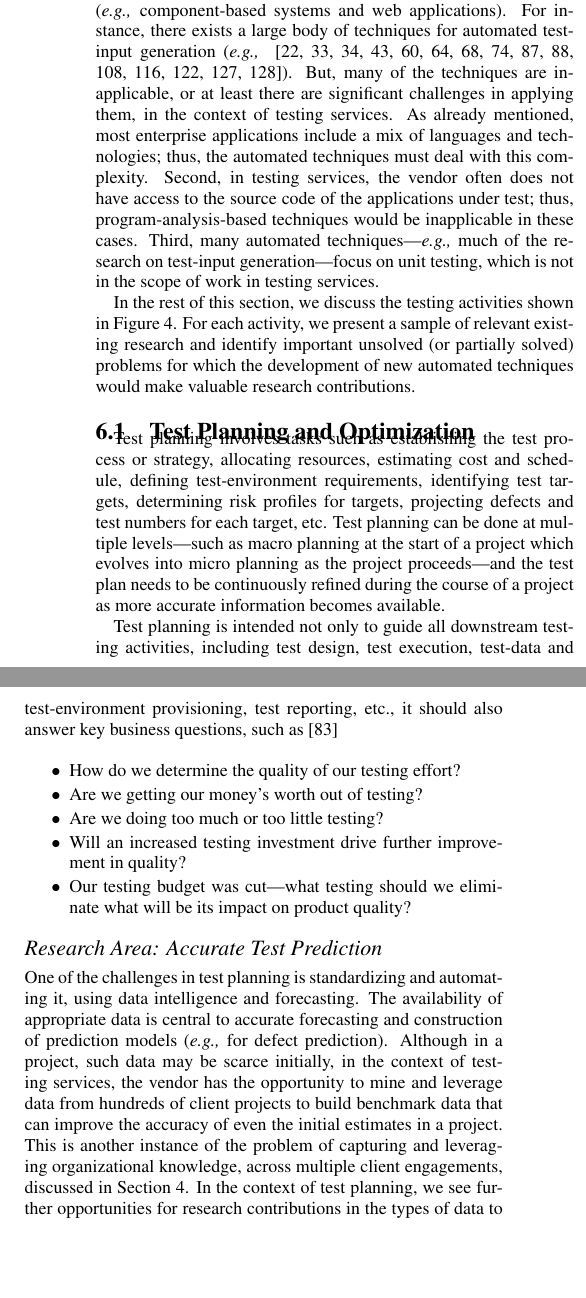
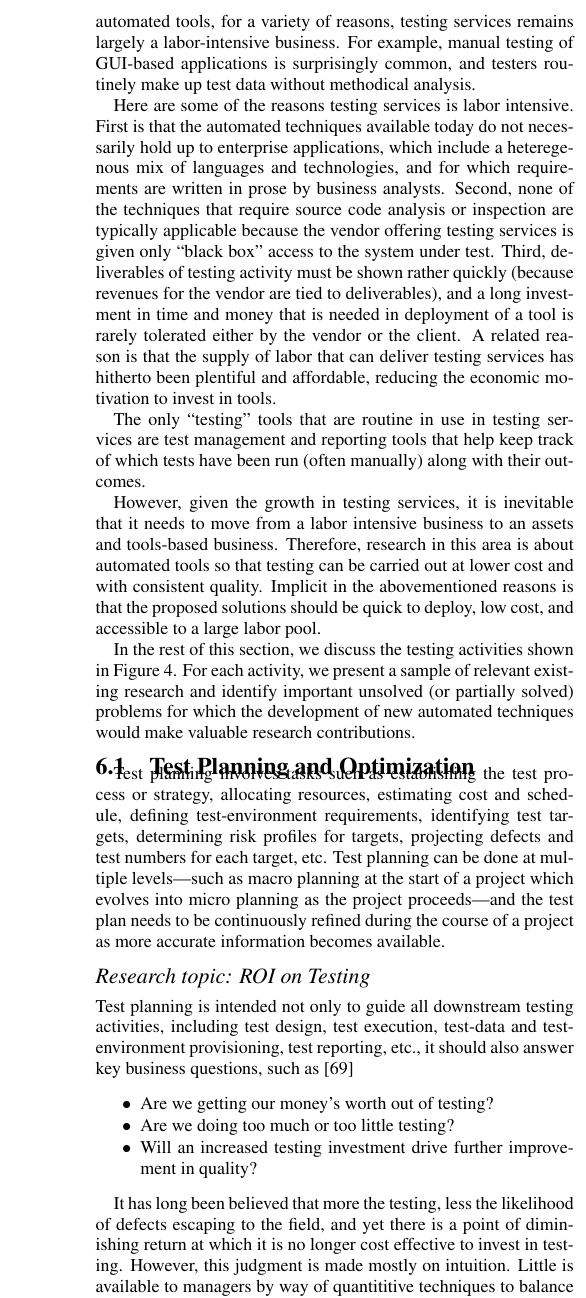
Before and after one commit to schandragit/fose-services, a LaTeX paper (fose.tex, which reads testing.tex): two parts of the columns of page 10 of 17 before the commit and part of one column of page 10 of 16 after it, the two joined at a grey line, cut at the place of the change, the shorter picture padded with empty space. Compiled offline with pdfLaTeX.

Commit message:
changes to testing section

```diff
--- a/testing.tex
+++ b/testing.tex
@@ -53 +49,5 @@ companies.
 
+Although software testing appears to be full of opportunities for automated tools,
+for a variety of reasons, testing services remains largely a labor-intensive
+business.  For example, manual testing of GUI-based applications is surprisingly
+common, and testers routinely make up test data without methodical analysis.
@@ -64,18 +55,62 @@ test selection, test augmentation, test prioritization, and test
-minimization---for imperative and object-oriented programs, and applicable to
-different types of systems (\eg component-based systems and web
-applications). For instance, there exists a large body of techniques for
-automated test-input generation (\eg ~\cite{Artzi:2011, Boyapati:2002, cadar08,
-  Clarke:1976, Ferguson:1996, godefroid05, Gross:2012, Harman:2010, king76jul,
-  korel90aug, Pacheco:2007, sen05, thummalapenta:2011, Tillmann:2005,
-  visser04}).  But, many of the techniques are inapplicable, or at least there
-are significant challenges in applying them, in the context of testing
-services. As already mentioned, most enterprise applications include a mix of
-languages and technologies; thus, the automated techniques must deal with this
-complexity. Second, in testing services, the vendor often does not have access
-to the source code of the applications under test; thus, program-analysis-based
-techniques would be inapplicable in these cases. Third, many automated
-techniques---\eg much of the research on test-input generation---focus on unit
-testing, which is not in the scope of work in testing services.
+Here are some of the reasons testing services is labor intensive.  First is that
+the automated techniques available today do not necessarily hold up to enterprise
+applications, which include a heteregenous mix of languages and technologies, and
+for which requirements are written in prose by business analysts.
+Second, none of the techniques that require source code analysis or inspection
+are typically applicable because the vendor offering testing services is given
+only ``black box'' access to the system under test.  Third, deliverables of testing
+activity must be shown rather quickly (because revenues for the vendor are
+tied to deliverables), and a long investment in time and money that
+is needed in deployment of a tool is rarely tolerated either by the vendor or the
+client.  A related reason is that the supply of labor that can deliver testing services
+has hitherto been plentiful and affordable, reducing the economic motivation to invest
+in tools.
+
+The only ``testing'' tools that are routine in use in testing services are test management
+and reporting tools that help keep track of which tests have been run (often manually) along with
+their outcomes.
+
+However, given the growth in testing services, it is inevitable that it needs to move from
+a labor intensive business to an assets and tools-based business.  Therefore,
+research in this area is about automated tools so that
+testing can be carried out at lower cost and with consistent quality.
+Implicit in the abovementioned reasons is that the proposed solutions should be
+quick to deploy, low cost, and accessible to a large labor pool.
+
+%%For instance, many of these activities can require specific skills in
+%%testing techniques/tools or coding expertise, which the average testing
+%%practitioner involved in service delivery may not possess. Second, some of the
+%%activities may need to be carried out in strict time-bound cycles (governed by
+%%service-level agreements) and in client-controlled test environments. Finally,
+%%the myriad of technologies that must be accommodated in the contexts of the IT
+%%systems of different clients adds another layer of complexity for service
+%%companies.
+
+%%Thus, in the setting of testing services, with its unique characteristics and
+%%challenges, manual test creation, execution, and maintenance is still done quite
+%%often.  The main goal of introducing innovation in this setting is to bring
+%%automation and rigor to the testing tasks that are performed manually, sometimes
+%%in an ad-hoc manner, and are prone to human lapses.
+
+%%The testing research community has seen a long line of research (running into a
+%%few decades) developing automated techniques for a variety of testing
+%%problems---such as test-adequacy assessment, test-input generation, regression
+%%test selection, test augmentation, test prioritization, and test
+%%minimization---for imperative and object-oriented programs, and applicable to
+%%different types of systems (\eg component-based systems and web
+%%applications). For instance, there exists a large body of techniques for
+%%automated test-input generation (\eg ~\cite{Artzi:2011, Boyapati:2002, cadar08,
+%%  Clarke:1976, Ferguson:1996, godefroid05, Gross:2012, Harman:2010, king76jul,
+%%  korel90aug, Pacheco:2007, sen05, thummalapenta:2011, Tillmann:2005,
+%%  visser04}).  But, many of the techniques are inapplicable, or at least there
+%%are significant challenges in applying them, in the context of testing
+%%services. As already mentioned, most enterprise applications include a mix of
+%%languages and technologies; thus, the automated techniques must deal with this
+%%complexity. Second, in testing services, the vendor often does not have access
+%%to the source code of the applications under test; thus, program-analysis-based
+%%techniques would be inapplicable in these cases. Third, many automated
+%%techniques---\eg much of the research on test-input generation---focus on unit
+%%testing, which is not in the scope of work in testing services.
 
 In the rest of this section, we discuss the testing activities shown in
 Figure~\ref{fig:testing-activities}. For each activity, we present a sample of
@@ -95,6 +130,8 @@ evolves into micro planning as the project proceeds---and the test plan needs to
 be continuously refined during the course of a project as more accurate
 information becomes available.
 
+\subsubsection*{Research topic: ROI on Testing}
+
 Test planning is intended not only to guide all downstream testing activities,
 including test design, test execution, test-data and test-environment
 provisioning, test reporting, etc., it should also answer key business
@@ -103,7 +140,7 @@ questions, such as~\cite{Kagan:NextGenTesting}
 \begin{itemize}
 \denseitems
 
-\item How do we determine the quality of our testing effort?
+%%\item How do we determine the quality of our testing effort?
 
 \item Are we getting our money's worth out of testing?
 
@@ -111,9 +148,13 @@ questions, such as~\cite{Kagan:NextGenTesting}
 
 \item Will an increased testing investment drive further improvement in quality?
 
-\item Our testing budget was cut---what testing should we eliminate what will be
-  its impact on product quality?
+%%\item Our testing budget was cut---what testing should we eliminate what will be
+%%  its impact on product quality?
 
 \end{itemize}
 
-\subsubsection*{Research Area: Accurate Test Prediction}
+It has long been believed that more the testing, less the likelihood of defects escaping
+to the field, and yet there is a point of diminishing return at which it is no longer
+cost effective to invest in testing.  However, this judgment is
+made mostly on intuition.  Little is available to managers by way of quantititive techniques
+to balance the cost and benefit of continued testing.  Therefore, one of the
@@ -120,19 +165,19 @@ questions, such as~\cite{Kagan:NextGenTesting}
 
-One of the challenges in test planning is standardizing and automating it, using
-data intelligence and forecasting. The availability of appropriate data is
-central to accurate forecasting and construction of prediction models (\eg for
-defect prediction). Although in a project, such data may be scarce initially, in
-the context of testing services, the vendor has the opportunity to mine and
-leverage data from hundreds of client projects to build benchmark data that can
-improve the accuracy of even the initial estimates in a project. This is another
-instance of the problem of capturing and leveraging organizational knowledge,
-across multiple client engagements, discussed in Section~\ref{sec:km}. In the
-context of test planning, we see further opportunities for research
-contributions in the types of data to be mined, anonymized, cataloged, linked,
-and organized for use in building accurate prediction models for testing-related
-activities.
+%One of the challenges in test planning is standardizing and automating it, using
+%data intelligence and forecasting. The availability of appropriate data is
+%central to accurate forecasting and construction of prediction models (\eg for
+%defect prediction). Although in a project, such data may be scarce initially, in
+%the context of testing services, the vendor has the opportunity to mine and
+%leverage data from hundreds of client projects to build benchmark data that can
+%improve the accuracy of even the initial estimates in a project. This is another
+%instance of the problem of capturing and leveraging organizational knowledge,
+%across multiple client engagements, discussed in Section~\ref{sec:km}. In the
+%context of test planning, we see further opportunities for research
+%contributions in the types of data to be mined, anonymized, cataloged, linked,
+%and organized for use in building accurate prediction models for testing-related
+%activities.
 
-\subsubsection*{Research Area: Efficient Test Optimization}
+\subsubsection*{Research topic: Efficient Test Optimization}
 
 In a testing-service engagement, a vendor can inherit existing test cases,
 possibly designed by another vendor, for the applications under test. In fact,
@@ -154,6 +201,2 @@ communities can be profitably leveraged toward solving these problems.
 
-Another task that testers have to perform is optimizing large test suites by
-removing redundant tests while ensuring good test diversity and
-coverage.\footnote{\small Test optimization can also be addressed at the
-  test-execution level, which we discuss in Section~\ref{sec:test-maintenance};
-  in this section, we focus on design-level optimization.} Combinatorial test
+Since it is generally infeasible to run such a large number of tests in each
@@ -166,0 +207 @@ construction~\cite{Segall:2012a}, iteratively refining
+One such technique---used extensively at IBM---is combinatorial test design
```
Also changed, not shown: testdata.tex (+12 -12 lines), testing.tex (174 more changed lines).
